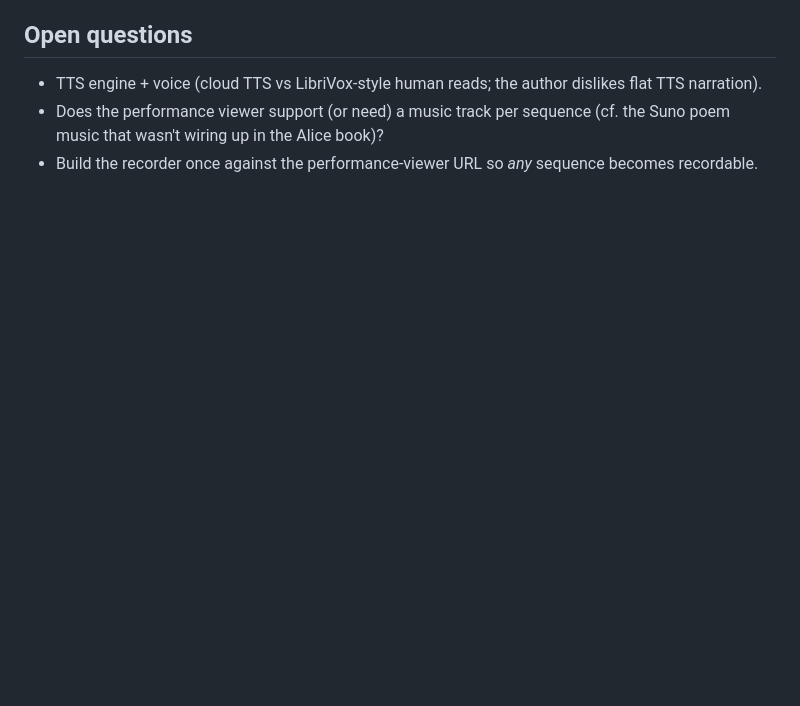
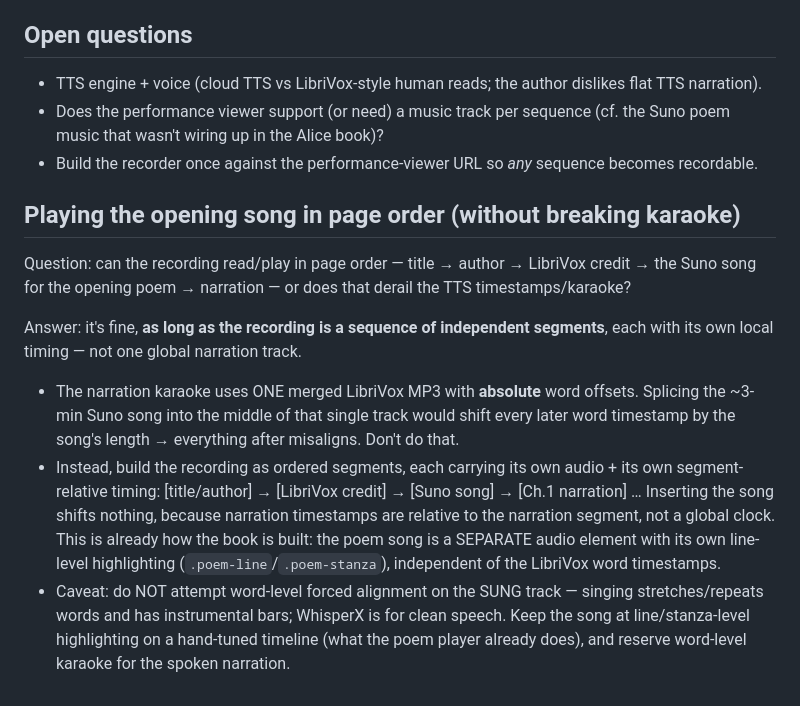
Before and after one commit to PlayfulProcess/recursive-recording, a Markdown page: docs/future-plans-recursive-eco.md, the part around the change. Rendered like a GitHub page; blank space fills up the shorter version.

Commit message:
Add: playing the opening Suno song in page order via a segmented timeline (won't derail narration karaoke)

```diff
--- a/docs/future-plans-recursive-eco.md
+++ b/docs/future-plans-recursive-eco.md
@@ -68,3 +68,25 @@ playback skeleton is already there.
 - Does the performance viewer support (or need) a music track per sequence (cf. the Suno poem music
   that wasn't wiring up in the Alice book)?
 - Build the recorder once against the performance-viewer URL so *any* sequence becomes recordable.
+
+## Playing the opening song in page order (without breaking karaoke)
+
+Question: can the recording read/play in page order — title → author → LibriVox credit → the
+Suno song for the opening poem → narration — or does that derail the TTS timestamps/karaoke?
+
+Answer: it's fine, **as long as the recording is a sequence of independent segments**, each with
+its own local timing — not one global narration track.
+
+- The narration karaoke uses ONE merged LibriVox MP3 with **absolute** word offsets. Splicing the
+  ~3-min Suno song into the middle of that single track would shift every later word timestamp by
+  the song's length → everything after misaligns. Don't do that.
+- Instead, build the recording as ordered segments, each carrying its own audio + its own
+  segment-relative timing: [title/author] → [LibriVox credit] → [Suno song] → [Ch.1 narration] …
+  Inserting the song shifts nothing, because narration timestamps are relative to the narration
+  segment, not a global clock. This is already how the book is built: the poem song is a SEPARATE
+  audio element with its own line-level highlighting (`.poem-line`/`.poem-stanza`), independent of
+  the LibriVox word timestamps.
+- Caveat: do NOT attempt word-level forced alignment on the SUNG track — singing stretches/repeats
+  words and has instrumental bars; WhisperX is for clean speech. Keep the song at line/stanza-level
+  highlighting on a hand-tuned timeline (what the poem player already does), and reserve word-level
+  karaoke for the spoken narration.
```
